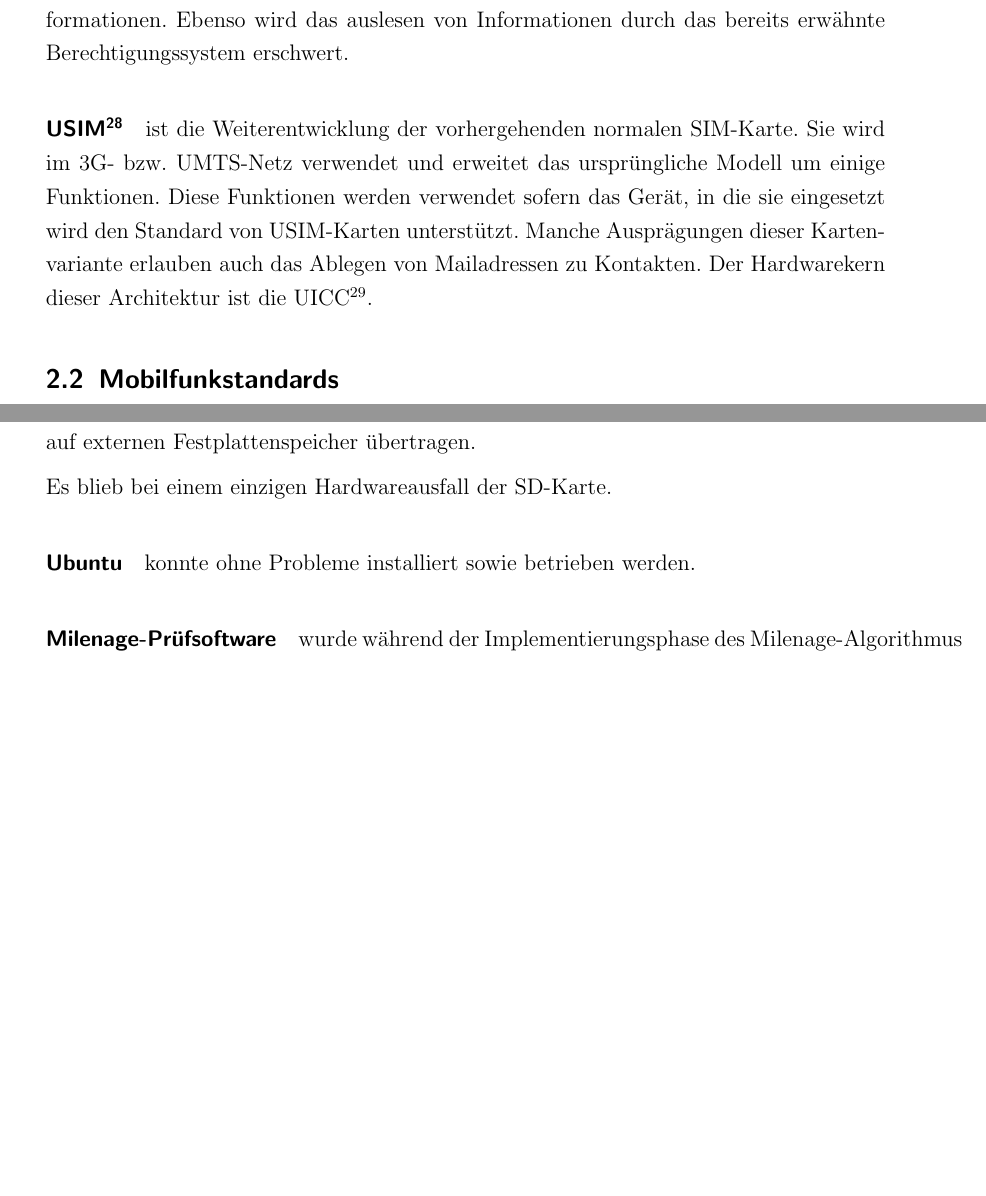
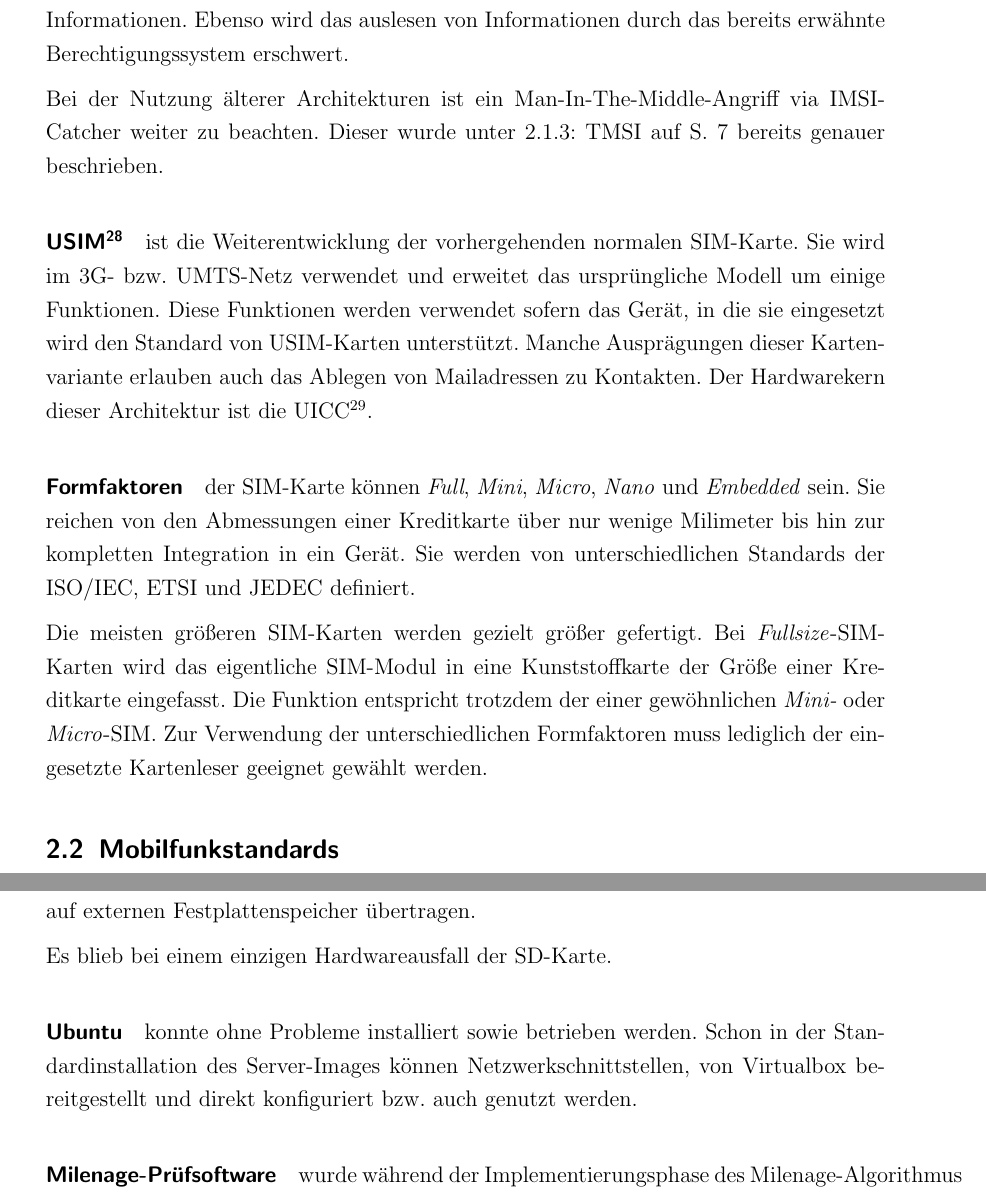
Before and after one commit to sim-authentication/document, a LaTeX document (main.tex, which reads sections/content/2-theorie.tex, sections/content/4-ergebnis.tex): two parts of pages 20 and 56 of 67 before the commit and two parts of pages 20 and 57 of 68 after it, joined at a grey line, cut so that both start at the same text, the shorter picture padded with empty space. Compiled offline with pdfLaTeX.

Commit message:
minor fixes

```diff
--- a/sections/content/2-theorie.tex
+++ b/sections/content/2-theorie.tex
@@ -211,11 +212,25 @@ Dazu gehört beispielsweise das ableiten des Sitzungsschlüssels
 mittels abgelegter und mit dem \ac{AuC} ausgetauschter Informationen. Ebenso wird das auslesen
 von Informationen durch das bereits erwähnte Berechtigungssystem erschwert.
 
+Bei der Nutzung älterer Architekturen ist ein Man-In-The-Middle-Angriff via IMSI-Catcher weiter
+zu beachten. Dieser wurde unter \Verweis{par:imsicatcher} bereits genauer beschrieben.
+
 \paragraph{\ac{USIM}} ist die Weiterentwicklung der vorhergehenden normalen \ac{SIM}-Karte. Sie wird
 im 3G- bzw. UMTS-Netz verwendet und erweitet das ursprüngliche Modell um einige Funktionen.
 Diese Funktionen werden verwendet sofern das Gerät, in die sie eingesetzt wird den Standard
 von USIM-Karten unterstützt. Manche Ausprägungen dieser Kartenvariante erlauben auch das Ablegen
 von Mailadressen zu Kontakten. Der Hardwarekern dieser Architektur ist die \ac{UICC}.
+
+\paragraph{Formfaktoren} der SIM-Karte können \textit{Full}, \textit{Mini}, \textit{Micro},
+\textit{Nano} und \textit{Embedded} sein. Sie reichen von den Abmessungen einer Kreditkarte über
+nur wenige Milimeter bis hin zur kompletten Integration in ein Gerät. Sie werden von unterschiedlichen
+Standards der ISO/IEC, ETSI und JEDEC definiert.
+
+Die meisten größeren SIM-Karten werden gezielt größer gefertigt. Bei \textit{Fullsize}-SIM-Karten
+wird das eigentliche SIM-Modul in eine Kunststoffkarte der Größe einer Kreditkarte eingefasst.
+Die Funktion entspricht trotzdem der einer gewöhnlichen \textit{Mini-} oder \textit{Micro}-SIM.
+Zur Verwendung der unterschiedlichen Formfaktoren muss lediglich der eingesetzte Kartenleser
+geeignet gewählt werden.
 
 
 \subsection{Mobilfunkstandards} % TODO: #edit umbenennen?
--- a/sections/content/4-ergebnis.tex
+++ b/sections/content/4-ergebnis.tex
@@ -21,6 +21,8 @@
 			Es blieb bei einem einzigen Hardwareausfall der SD-Karte.
 
 			\paragraph{Ubuntu} konnte ohne Probleme installiert sowie betrieben werden.
+			Schon in der Standardinstallation des Server-Images können Netzwerkschnittstellen,
+			von Virtualbox bereitgestellt und direkt konfiguriert bzw. auch genutzt werden.
 
 			\paragraph{Milenage-Prüfsoftware} wurde während der Implementierungsphase des
 			Milenage-Algorithmus mit Empfehlung von Herrn Prof. Müller eingesetzt.
```
Also changed, not shown: sections/content/1-einleitung.tex (+2 -2 lines), sections/content/3-taetigkeit.tex (+5 -4 lines), sections/content/2-theorie.tex (7 more changed lines).
